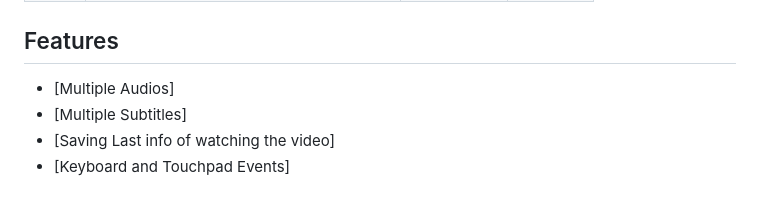
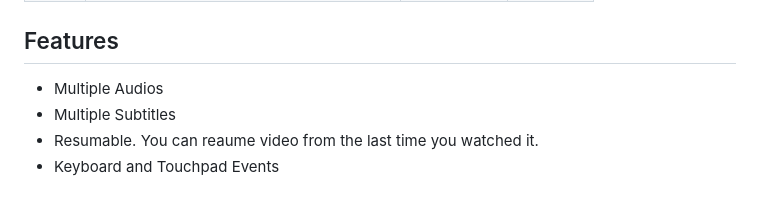
Before and after one commit to ecourapp/FullVideoPlayer, a Markdown page: README.md, the part around the change. Rendered like a GitHub page.

```diff
--- a/README.md
+++ b/README.md
@@ -110,7 +110,7 @@ Note: Subtiltes should be in vtt structure.
 
 
 ## Features
-- [Multiple Audios]
-- [Multiple Subtitles]
-- [Saving Last info of watching the video]
-- [Keyboard and Touchpad Events]
+- Multiple Audios
+- Multiple Subtitles
+- Resumable. You can reaume video from the last time you watched it.
+- Keyboard and Touchpad Events
```
